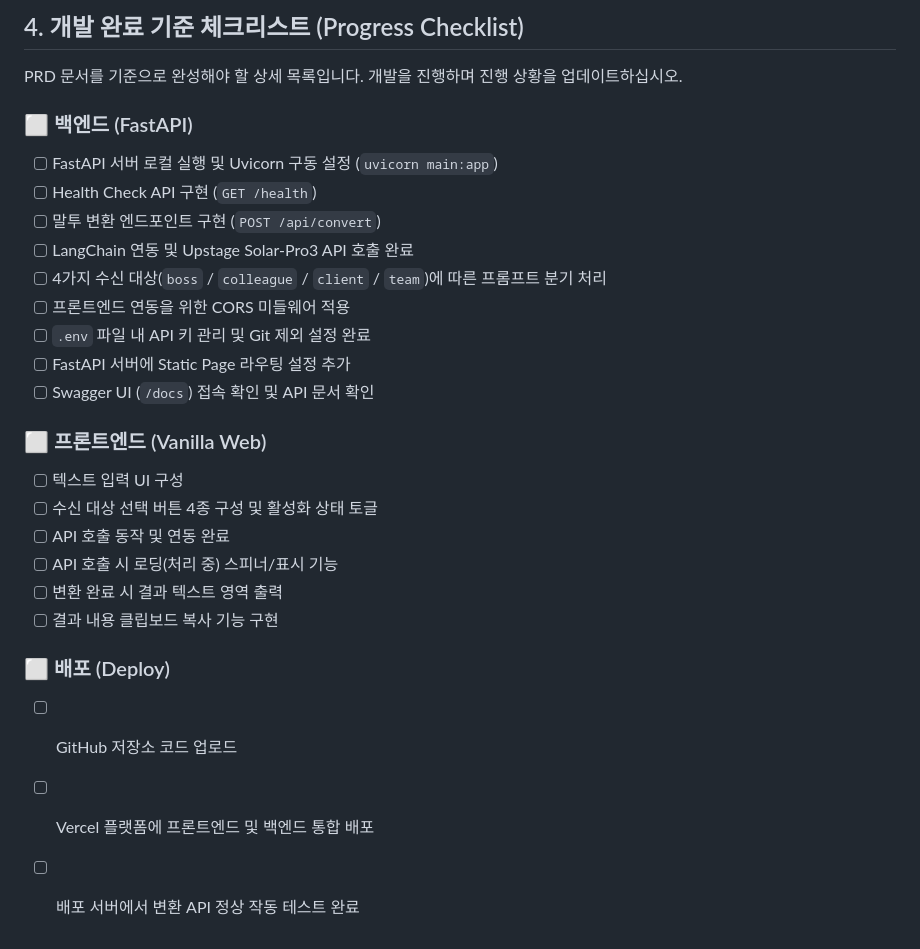
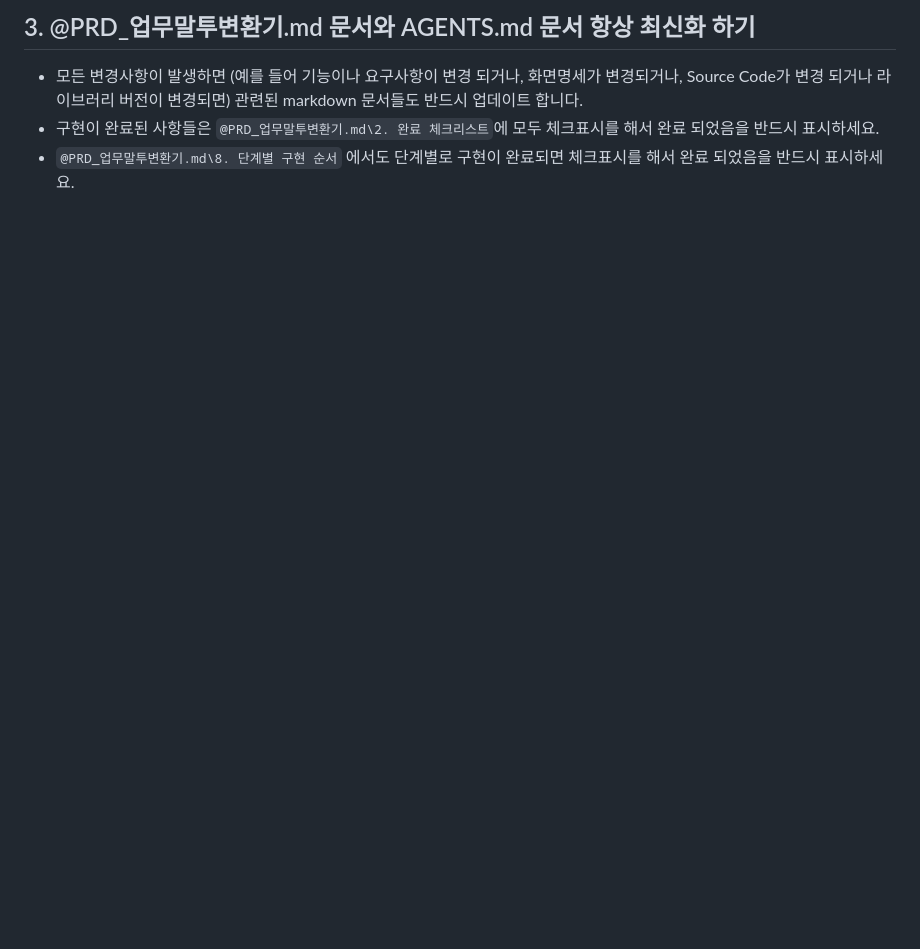
Before and after one commit to vega2krookies6/biztalk-antigravity, a Markdown page: AGENTS.md, the part around one of its changes. GitHub-like rendering; blank space fills up the shorter version.

```diff
--- a/AGENTS.md
+++ b/AGENTS.md
@@ -68,28 +36,5 @@ Antigravity는 이 프로젝트를 구현 및 디버깅할 때 반드시 다음
 
-## 4. 개발 완료 기준 체크리스트 (Progress Checklist)
-
-PRD 문서를 기준으로 완성해야 할 상세 목록입니다. 개발을 진행하며 진행 상황을 업데이트하십시오.
-
-### ⬜ 백엔드 (FastAPI)
-- [ ] FastAPI 서버 로컬 실행 및 Uvicorn 구동 설정 (`uvicorn main:app`)
-- [ ] Health Check API 구현 (`GET /health`)
-- [ ] 말투 변환 엔드포인트 구현 (`POST /api/convert`)
-- [ ] LangChain 연동 및 Upstage Solar-Pro3 API 호출 완료
-- [ ] 4가지 수신 대상(`boss` / `colleague` / `client` / `team`)에 따른 프롬프트 분기 처리
-- [ ] 프론트엔드 연동을 위한 CORS 미들웨어 적용
-- [ ] `.env` 파일 내 API 키 관리 및 Git 제외 설정 완료
-- [ ] FastAPI 서버에 Static Page 라우팅 설정 추가
-- [ ] Swagger UI (`/docs`) 접속 확인 및 API 문서 확인
-
-### ⬜ 프론트엔드 (Vanilla Web)
-- [ ] 텍스트 입력 UI 구성
-- [ ] 수신 대상 선택 버튼 4종 구성 및 활성화 상태 토글
-- [ ] API 호출 동작 및 연동 완료
-- [ ] API 호출 시 로딩(처리 중) 스피너/표시 기능
-- [ ] 변환 완료 시 결과 텍스트 영역 출력
-- [ ] 결과 내용 클립보드 복사 기능 구현
-
-### ⬜ 배포 (Deploy)
-- [ ] GitHub 저장소 코드 업로드
-- [ ] Vercel 플랫폼에 프론트엔드 및 백엔드 통합 배포
-- [ ] 배포 서버에서 변환 API 정상 작동 테스트 완료
+## 3. @PRD_업무말투변환기.md 문서와 AGENTS.md 문서 항상 최신화 하기
+* 모든 변경사항이 발생하면 (예를 들어 기능이나 요구사항이 변경 되거나, 화면명세가 변경되거나, Source Code가 변경 되거나 라이브러리 버전이 변경되면) 관련된 markdown 문서들도 반드시 업데이트 합니다.
+* 구현이 완료된 사항들은 `@PRD_업무말투변환기.md\2. 완료 체크리스트`에 모두 체크표시를 해서 완료 되었음을 반드시 표시하세요.
+* `@PRD_업무말투변환기.md\8. 단계별 구현 순서` 에서도 단계별로 구현이 완료되면 체크표시를 해서 완료 되었음을 반드시 표시하세요.
```
Also changed, not shown: other parts of AGENTS.md (+3 -35 lines).
